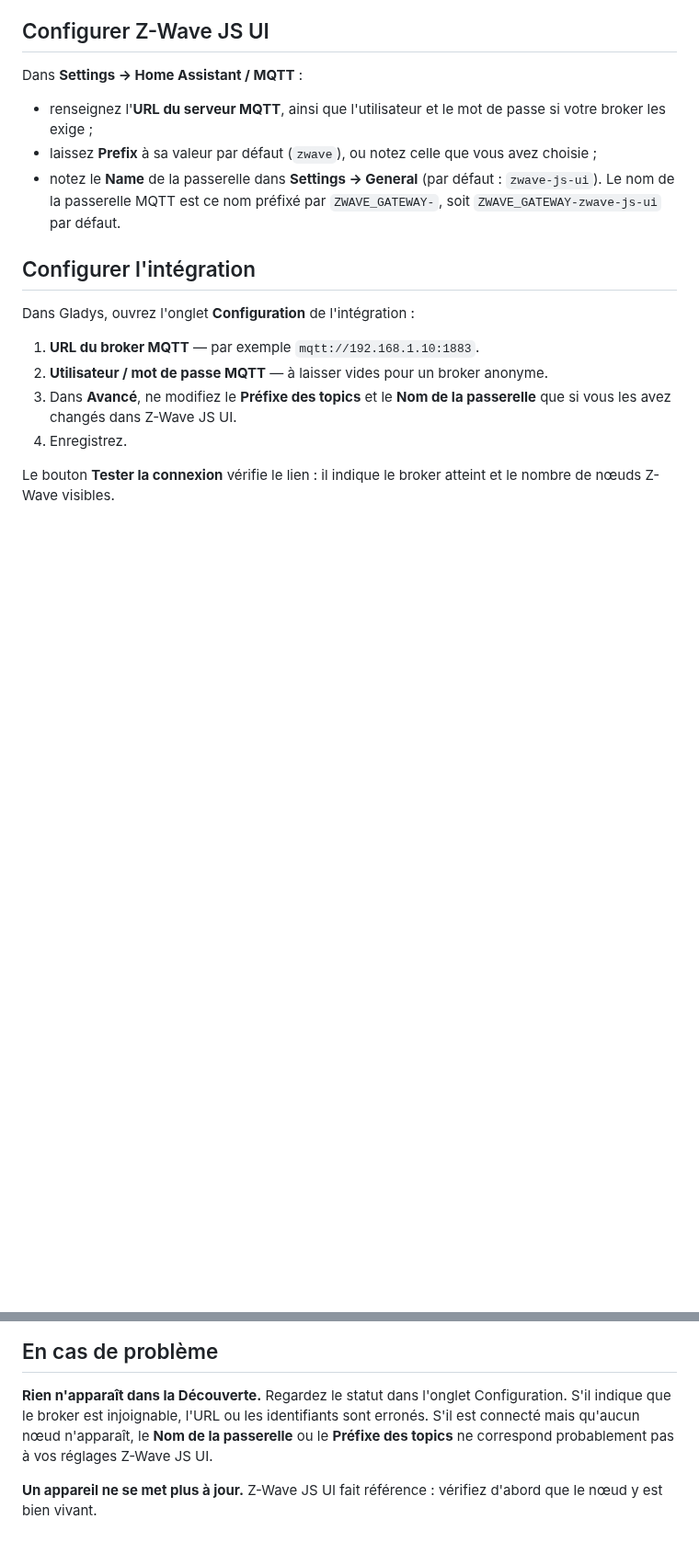
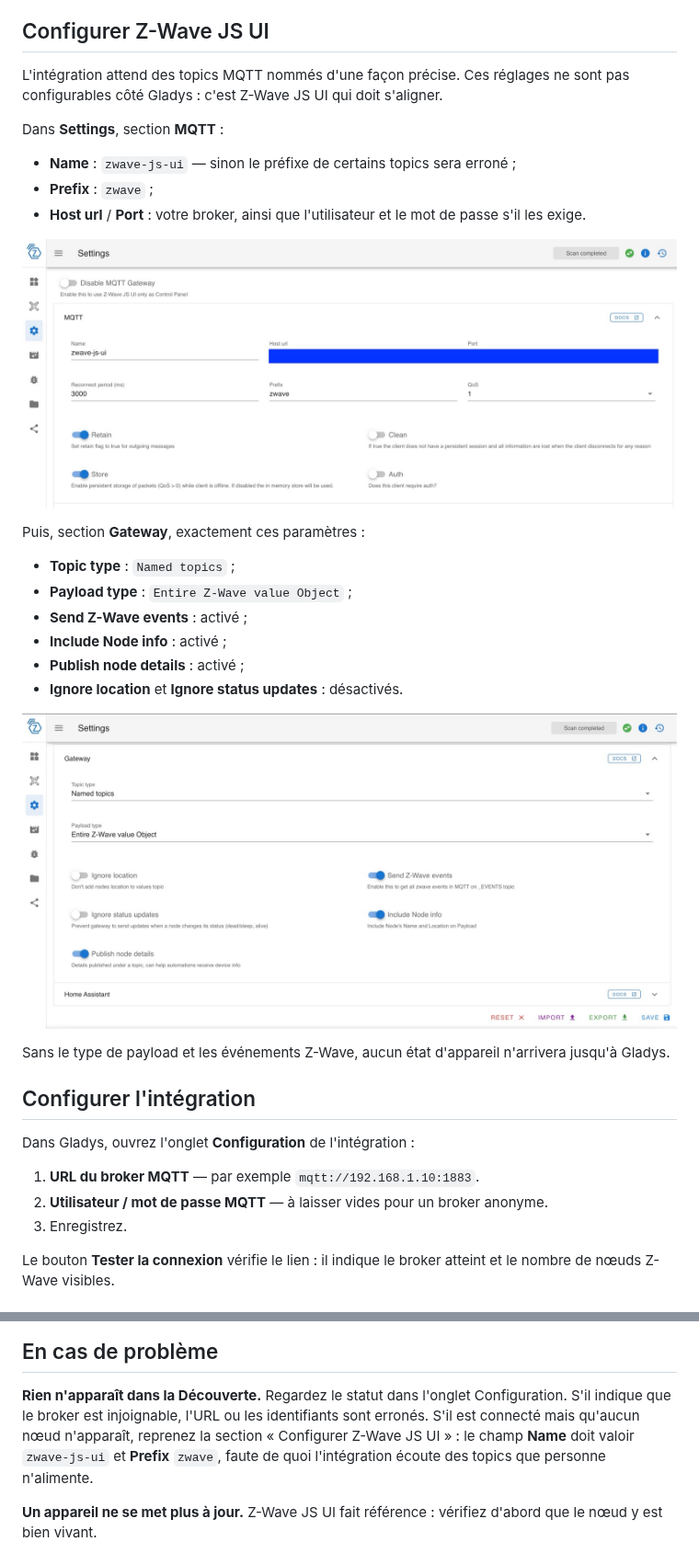
Before and after one commit to sescandell/gladys-zwavejs, a Markdown page: docs/fr.md, 2 parts joined by grey strips. Shown at 92% size. Drawn GitHub-style; pictures changed too: docs/images/zwavejs-ui-gateway-configuration.jpg (added), docs/images/zwavejs-ui-mqtt-configuration.jpg (added); blank space fills up the shorter version.

```diff
--- a/docs/fr.md
+++ b/docs/fr.md
@@ -17,15 +17,31 @@ commandes Z-Wave.
 
 ## Configurer Z-Wave JS UI
 
-Dans **Settings → Home Assistant / MQTT** :
+L'intégration attend des topics MQTT nommés d'une façon précise. Ces réglages
+ne sont pas configurables côté Gladys : c'est Z-Wave JS UI qui doit s'aligner.
 
-- renseignez l'**URL du serveur MQTT**, ainsi que l'utilisateur et le mot de
-  passe si votre broker les exige ;
-- laissez **Prefix** à sa valeur par défaut (`zwave`), ou notez celle que vous
-  avez choisie ;
-- notez le **Name** de la passerelle dans **Settings → General** (par défaut :
-  `zwave-js-ui`). Le nom de la passerelle MQTT est ce nom préfixé par
-  `ZWAVE_GATEWAY-`, soit `ZWAVE_GATEWAY-zwave-js-ui` par défaut.
+Dans **Settings**, section **MQTT** :
+
+- **Name** : `zwave-js-ui` — sinon le préfixe de certains topics sera erroné ;
+- **Prefix** : `zwave` ;
+- **Host url** / **Port** : votre broker, ainsi que l'utilisateur et le mot de
+  passe s'il les exige.
+
+![Section MQTT](./images/zwavejs-ui-mqtt-configuration.jpg)
+
+Puis, section **Gateway**, exactement ces paramètres :
+
+- **Topic type** : `Named topics` ;
+- **Payload type** : `Entire Z-Wave value Object` ;
+- **Send Z-Wave events** : activé ;
+- **Include Node info** : activé ;
+- **Publish node details** : activé ;
+- **Ignore location** et **Ignore status updates** : désactivés.
+
+![Section Gateway](./images/zwavejs-ui-gateway-configuration.jpg)
+
+Sans le type de payload et les événements Z-Wave, aucun état d'appareil
+n'arrivera jusqu'à Gladys.
 
 ## Configurer l'intégration
 
@@ -34,9 +50,7 @@ Dans Gladys, ouvrez l'onglet **Configuration** de l'intégration :
 1. **URL du broker MQTT** — par exemple `mqtt://192.168.1.10:1883`.
 2. **Utilisateur / mot de passe MQTT** — à laisser vides pour un broker
    anonyme.
-3. Dans **Avancé**, ne modifiez le **Préfixe des topics** et le **Nom de la
-   passerelle** que si vous les avez changés dans Z-Wave JS UI.
-4. Enregistrez.
+3. Enregistrez.
 
 Le bouton **Tester la connexion** vérifie le lien : il indique le broker
 atteint et le nombre de nœuds Z-Wave visibles.
@@ -99,9 +113,10 @@ les fonctionnalités ci-dessus sont créées.
 
 **Rien n'apparaît dans la Découverte.** Regardez le statut dans l'onglet
 Configuration. S'il indique que le broker est injoignable, l'URL ou les
-identifiants sont erronés. S'il est connecté mais qu'aucun nœud n'apparaît, le
-**Nom de la passerelle** ou le **Préfixe des topics** ne correspond
-probablement pas à vos réglages Z-Wave JS UI.
+identifiants sont erronés. S'il est connecté mais qu'aucun nœud n'apparaît,
+reprenez la section « Configurer Z-Wave JS UI » : le champ **Name** doit valoir
+`zwave-js-ui` et **Prefix** `zwave`, faute de quoi l'intégration écoute des
+topics que personne n'alimente.
 
 **Un appareil ne se met plus à jour.** Z-Wave JS UI fait référence :
 vérifiez d'abord que le nœud y est bien vivant.
```
Also changed, not shown: README.md (+33 -65 lines), docs/en.md (+28 -12 lines), 9 other files.
